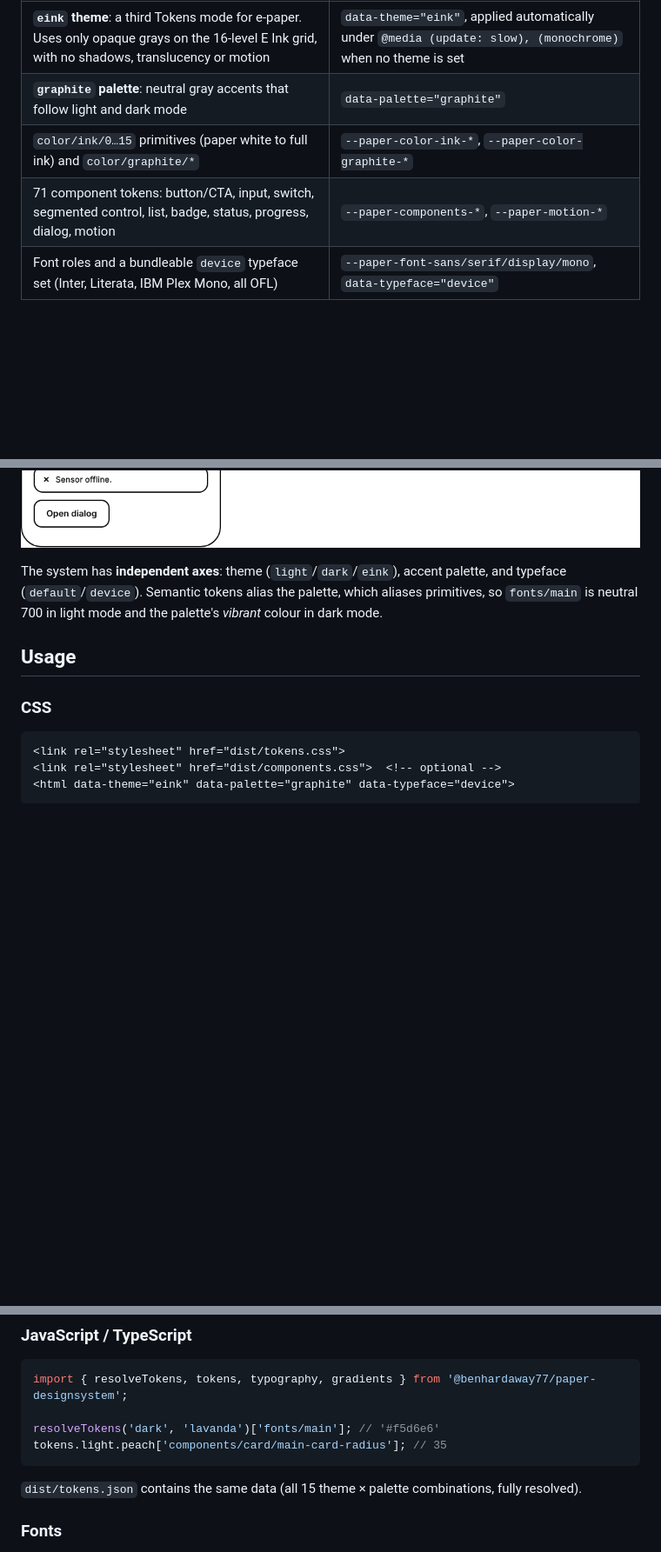
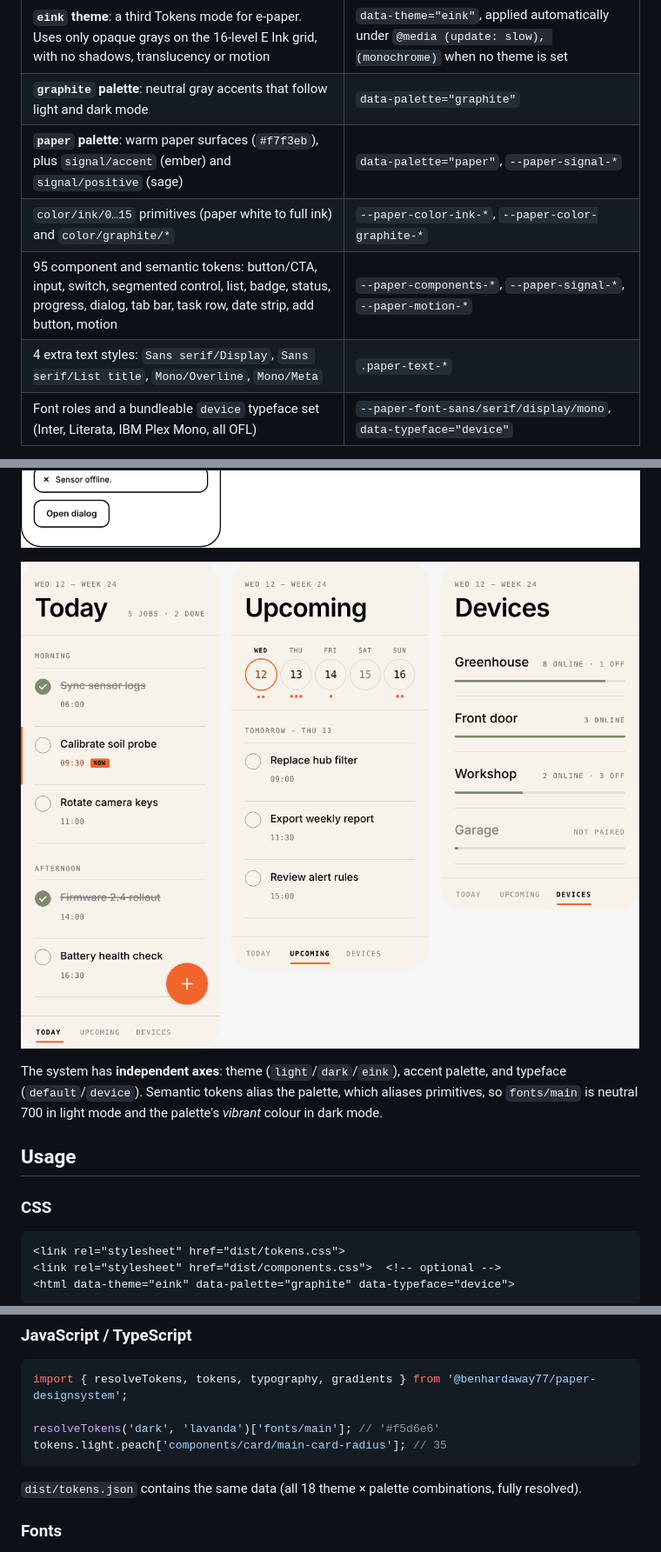
Before and after one commit to benhardaway77/paper-designsystem, a Markdown page: README.md, 3 parts joined by grey strips. Shown at 87% size. Rendered like a GitHub page; pictures changed too: docs/planner-paper.png (added); blank space fills up the shorter version.

````diff
--- a/README.md
+++ b/README.md
@@ -23,13 +23,17 @@ On top of the Figma export, `tokens/extensions.json` adds local tokens. It is me
 |---|---|
 | **`eink` theme**: a third Tokens mode for e-paper. Uses only opaque grays on the 16-level E Ink grid, with no shadows, translucency or motion | `data-theme="eink"`, applied automatically under `@media (update: slow), (monochrome)` when no theme is set |
 | **`graphite` palette**: neutral gray accents that follow light and dark mode | `data-palette="graphite"` |
+| **`paper` palette**: warm paper surfaces (`#f7f3eb`), plus `signal/accent` (ember) and `signal/positive` (sage) | `data-palette="paper"`, `--paper-signal-*` |
 | `color/ink/0…15` primitives (paper white to full ink) and `color/graphite/*` | `--paper-color-ink-*`, `--paper-color-graphite-*` |
-| 71 component tokens: button/CTA, input, switch, segmented control, list, badge, status, progress, dialog, motion | `--paper-components-*`, `--paper-motion-*` |
+| 95 component and semantic tokens: button/CTA, input, switch, segmented control, list, badge, status, progress, dialog, tab bar, task row, date strip, add button, motion | `--paper-components-*`, `--paper-signal-*`, `--paper-motion-*` |
+| 4 extra text styles: `Sans serif/Display`, `Sans serif/List title`, `Mono/Overline`, `Mono/Meta` | `.paper-text-*` |
 | Font roles and a bundleable `device` typeface set (Inter, Literata, IBM Plex Mono, all OFL) | `--paper-font-sans/serif/display/mono`, `data-typeface="device"` |
 
 `dist/components.css` turns those tokens into ready-made classes (`.paper-btn`, `.paper-input`, `.paper-switch` and more). See [docs/components.md](docs/components.md). For the typeface research behind the `device` set, see [docs/research/paper-device-fonts.md](docs/research/paper-device-fonts.md).
 
 ![Components in the eink theme](docs/components-eink.png)
+
+![Planner patterns in the paper palette](docs/planner-paper.png)
 
 The system has **independent axes**: theme (`light`/`dark`/`eink`), accent
 palette, and typeface (`default`/`device`). Semantic tokens alias the palette, which aliases primitives, so
@@ -70,7 +74,7 @@ resolveTokens('dark', 'lavanda')['fonts/main']; // '#f5d6e6'
 tokens.light.peach['components/card/main-card-radius']; // 35
 ```
 
-`dist/tokens.json` contains the same data (all 15 theme × palette combinations,
+`dist/tokens.json` contains the same data (all 18 theme × palette combinations,
 fully resolved).
 
 ### Fonts
````
Also changed, not shown: docs/components.md (+18 -0 lines), docs/research/reference-planner.md (added, +44 -0 lines), 10 other files.
